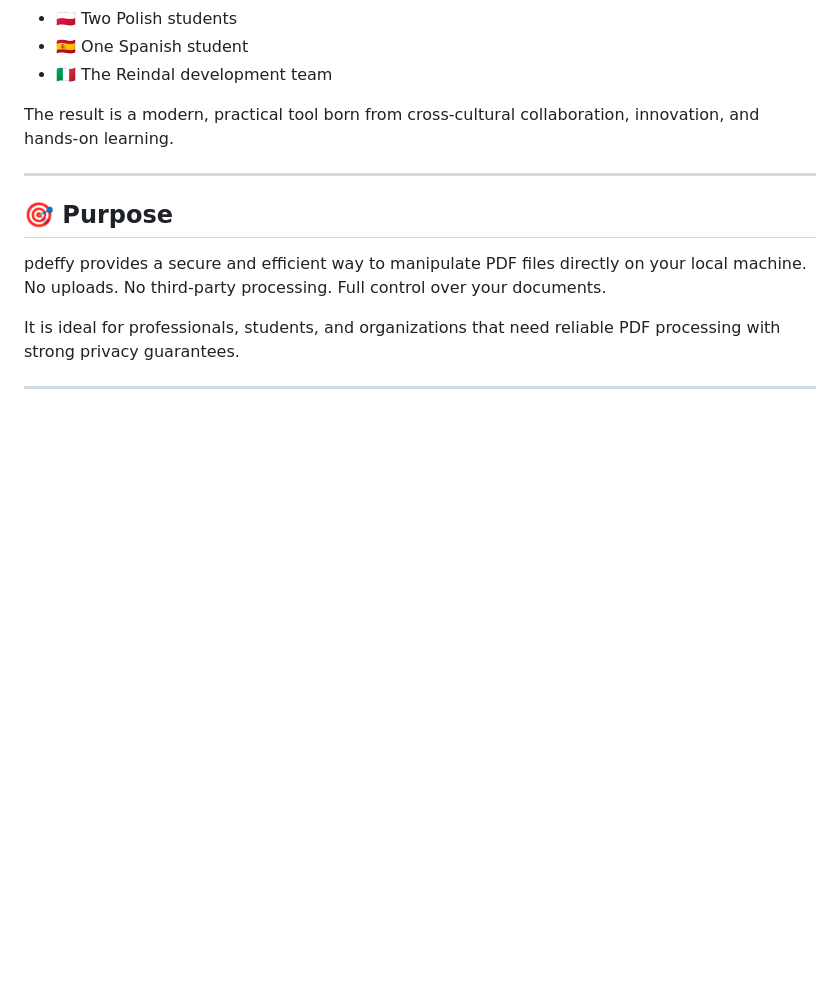
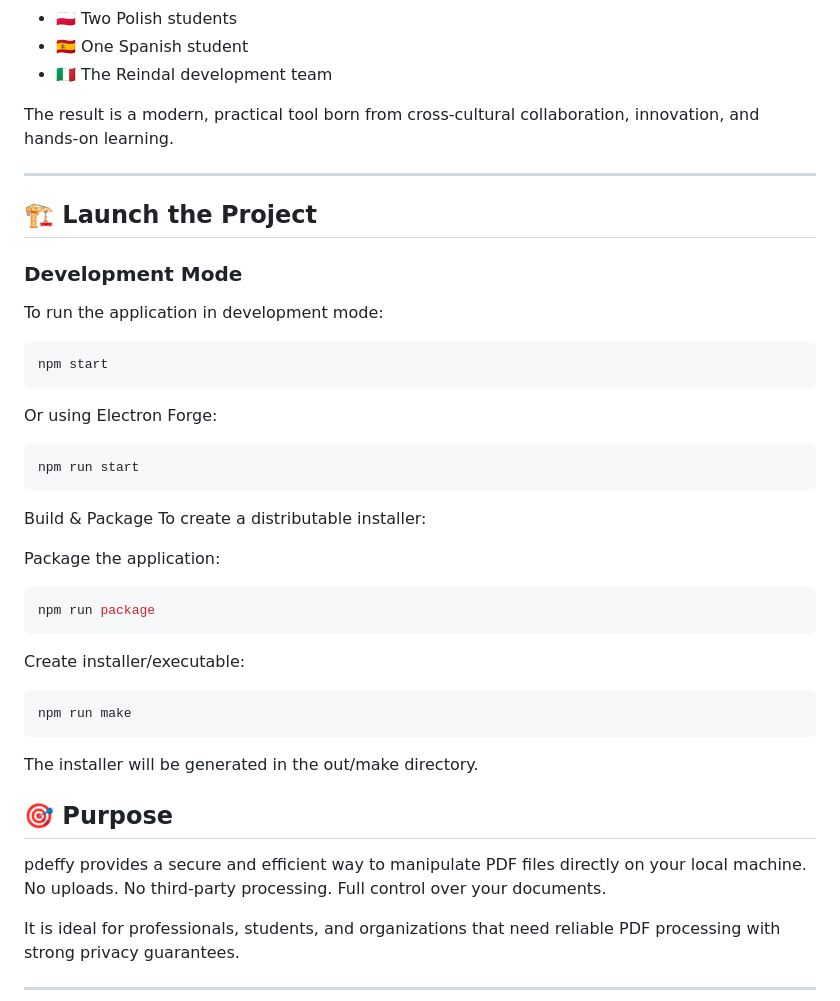
Before and after one commit to reindal/pdeffy, a Markdown page: README.md, the part around the change. Drawn GitHub-style; blank space fills up the shorter version.

Commit message:
Update README with launch and packaging instructions
Added instructions for launching the project in development mode and packaging the application.

````diff
--- a/README.md
+++ b/README.md
@@ -18,6 +18,38 @@ Reindal actively supports international study-work programs, welcoming students
 The result is a modern, practical tool born from cross-cultural collaboration, innovation, and hands-on learning.
 
 ---
+
+## 🏗️ Launch the Project
+
+### Development Mode
+
+To run the application in development mode:
+
+```bash
+npm start
+```
+
+Or using Electron Forge:
+
+```Bash
+npm run start
+```
+
+Build & Package
+To create a distributable installer:
+
+Package the application:
+
+```Bash
+npm run package
+```
+
+Create installer/executable:
+
+```Bash
+npm run make
+```
+The installer will be generated in the out/make directory.
 
 ## 🎯 Purpose
 
````
